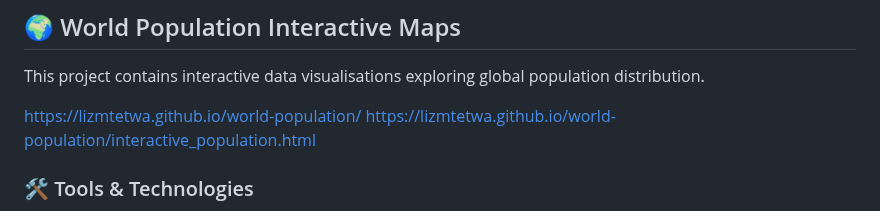
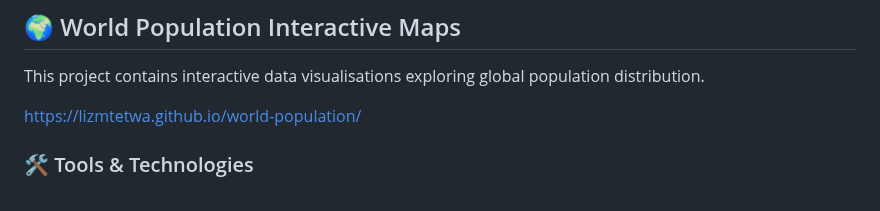
Before and after one commit to lizmtetwa/world-population, a Markdown page: README.md, the part around the change. Rendered like a GitHub page.

```diff
--- a/README.md
+++ b/README.md
@@ -145,7 +145,7 @@ d3.json("data.json").then(...);
 This project contains interactive data visualisations exploring global population distribution.
 
 https://lizmtetwa.github.io/world-population/
-https://lizmtetwa.github.io/world-population/interactive_population.html
+
 
 
 ### 🛠️ Tools & Technologies
```
